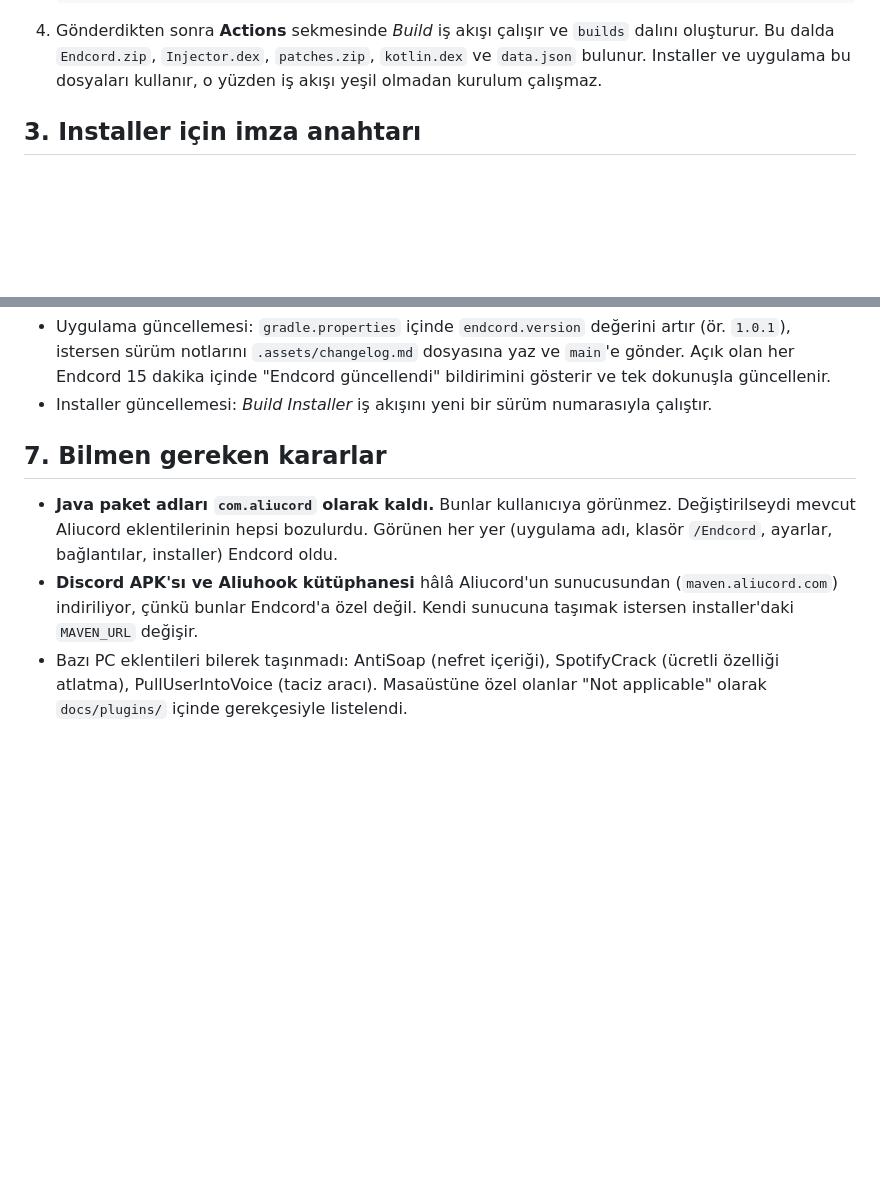
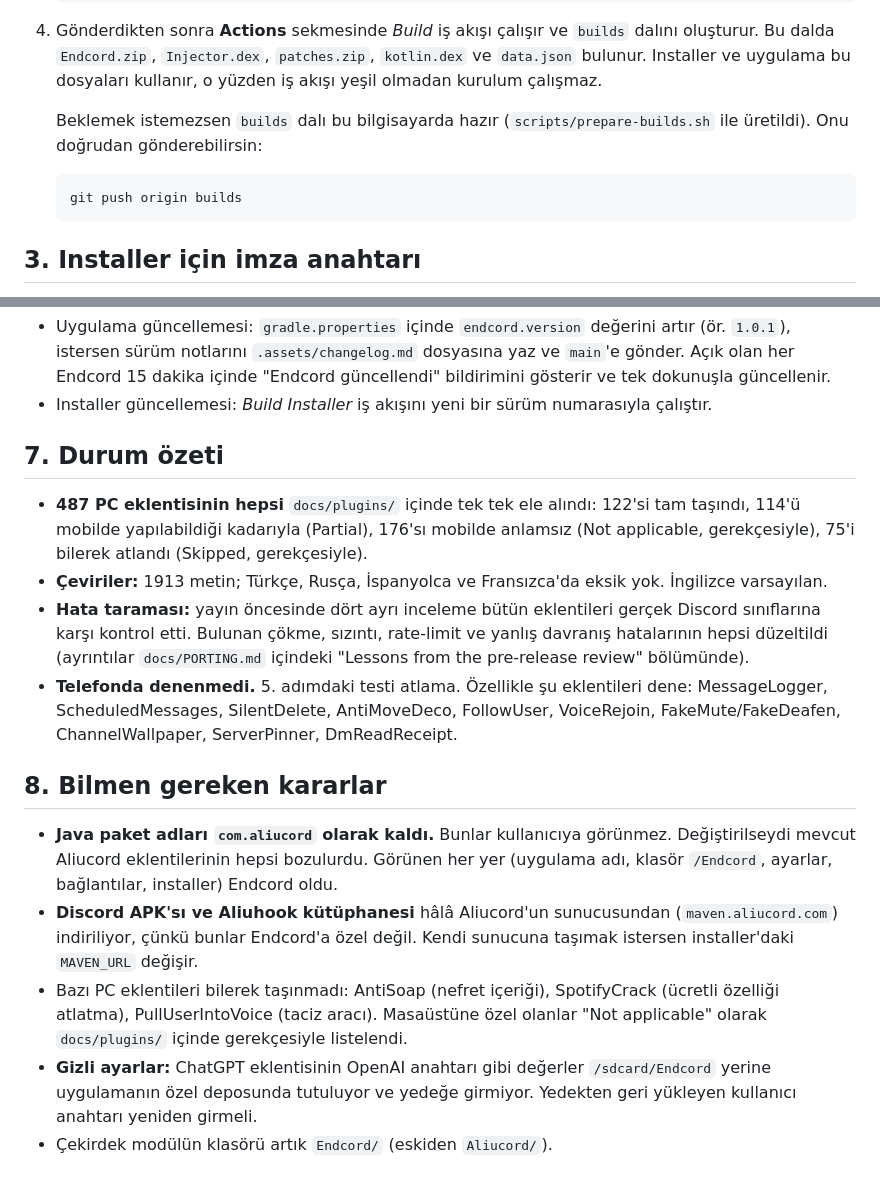
Before and after one commit to Endcord/endcord-mobile, a Markdown page: YAPILACAKLAR.md, 2 parts joined by grey strips. Rendered like a GitHub page; blank space fills up the shorter version.

Commit message:
Update the release checklist with the final status
Co-Authored-By: Claude Opus 5.5 <noreply@anthropic.com>

````diff
--- a/YAPILACAKLAR.md
+++ b/YAPILACAKLAR.md
@@ -29,6 +29,13 @@ Uygulama, güncellemeleri ve dosyaları `rootpoii/endcord-mobile` deposundan ind
 4. Gönderdikten sonra **Actions** sekmesinde *Build* iş akışı çalışır ve `builds` dalını oluşturur. Bu dalda
    `Endcord.zip`, `Injector.dex`, `patches.zip`, `kotlin.dex` ve `data.json` bulunur. Installer ve uygulama
    bu dosyaları kullanır, o yüzden iş akışı yeşil olmadan kurulum çalışmaz.
+
+   Beklemek istemezsen `builds` dalı bu bilgisayarda hazır (`scripts/prepare-builds.sh` ile üretildi). Onu
+   doğrudan gönderebilirsin:
+
+   ```bash
+   git push origin builds
+   ```
 
 ## 3. Installer için imza anahtarı
 
@@ -65,7 +72,20 @@ Yayına almadan önce mutlaka bir telefonda dene:
   içinde "Endcord güncellendi" bildirimini gösterir ve tek dokunuşla güncellenir.
 - Installer güncellemesi: *Build Installer* iş akışını yeni bir sürüm numarasıyla çalıştır.
 
-## 7. Bilmen gereken kararlar
+## 7. Durum özeti
+
+- **487 PC eklentisinin hepsi** `docs/plugins/` içinde tek tek ele alındı: 122'si tam taşındı, 114'ü mobilde
+  yapılabildiği kadarıyla (Partial), 176'sı mobilde anlamsız (Not applicable, gerekçesiyle), 75'i bilerek
+  atlandı (Skipped, gerekçesiyle).
+- **Çeviriler:** 1913 metin; Türkçe, Rusça, İspanyolca ve Fransızca'da eksik yok. İngilizce varsayılan.
+- **Hata taraması:** yayın öncesinde dört ayrı inceleme bütün eklentileri gerçek Discord sınıflarına karşı
+  kontrol etti. Bulunan çökme, sızıntı, rate-limit ve yanlış davranış hatalarının hepsi düzeltildi
+  (ayrıntılar `docs/PORTING.md` içindeki "Lessons from the pre-release review" bölümünde).
+- **Telefonda denenmedi.** 5. adımdaki testi atlama. Özellikle şu eklentileri dene: MessageLogger,
+  ScheduledMessages, SilentDelete, AntiMoveDeco, FollowUser, VoiceRejoin, FakeMute/FakeDeafen,
+  ChannelWallpaper, ServerPinner, DmReadReceipt.
+
+## 8. Bilmen gereken kararlar
 
 - **Java paket adları `com.aliucord` olarak kaldı.** Bunlar kullanıcıya görünmez. Değiştirilseydi mevcut
   Aliucord eklentilerinin hepsi bozulurdu. Görünen her yer (uygulama adı, klasör `/Endcord`, ayarlar, bağlantılar,
@@ -75,3 +95,6 @@ Yayına almadan önce mutlaka bir telefonda dene:
 - Bazı PC eklentileri bilerek taşınmadı: AntiSoap (nefret içeriği), SpotifyCrack (ücretli özelliği atlatma),
   PullUserIntoVoice (taciz aracı). Masaüstüne özel olanlar "Not applicable" olarak `docs/plugins/` içinde
   gerekçesiyle listelendi.
+- **Gizli ayarlar:** ChatGPT eklentisinin OpenAI anahtarı gibi değerler `/sdcard/Endcord` yerine uygulamanın
+  özel deposunda tutuluyor ve yedeğe girmiyor. Yedekten geri yükleyen kullanıcı anahtarı yeniden girmeli.
+- Çekirdek modülün klasörü artık `Endcord/` (eskiden `Aliucord/`).
````
